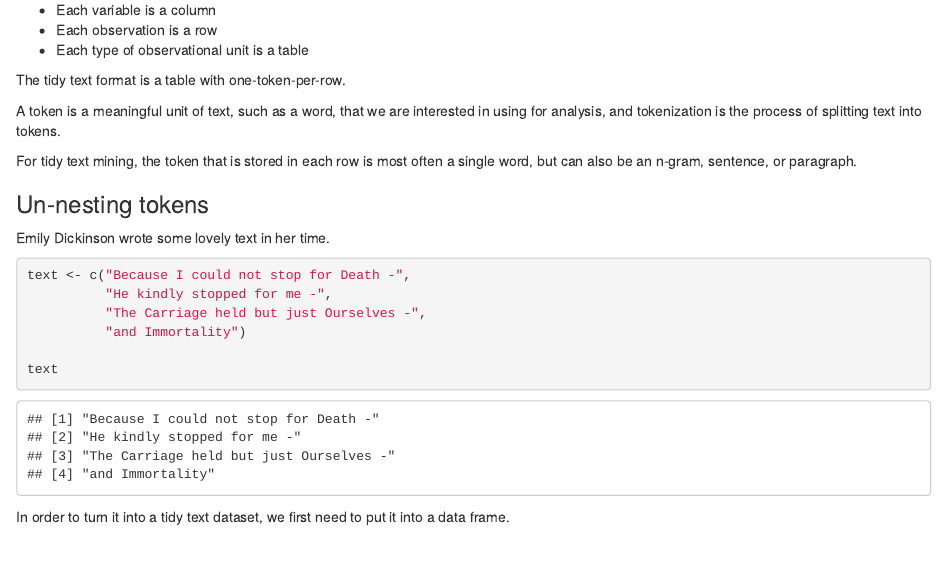
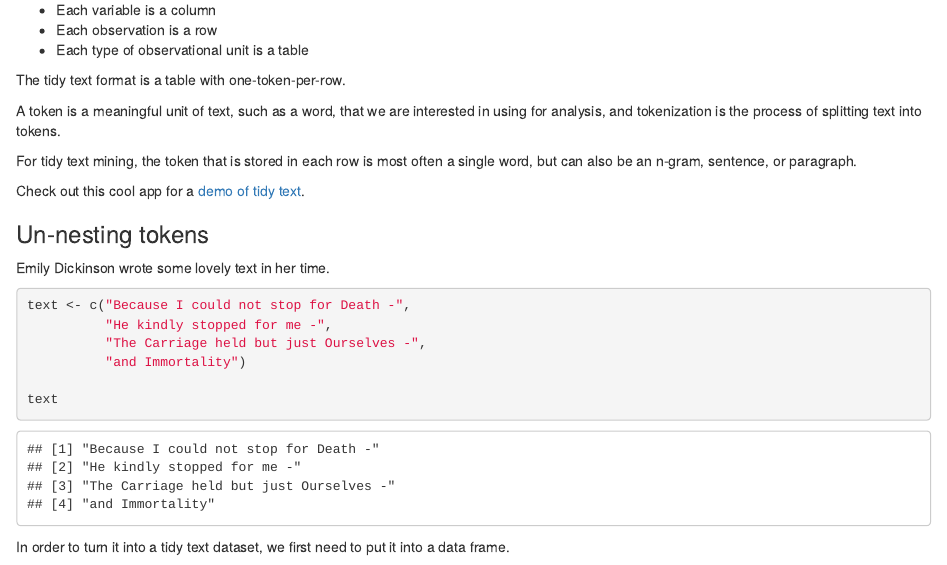
Before and after one commit to HASS-Taskforce/text_analysis_R, an R Markdown document (text_analysis.Rmd): the page in a window 1100 px wide, from 690 px down. Rendered offline with R 4.5, knitr and Pandoc, with nearby package versions; some code elsewhere in the file could not run offline.

Commit message:
:sparkles: Add Daniel's tidy text demo app

```diff
--- a/text_analysis.Rmd
+++ b/text_analysis.Rmd
@@ -40,6 +40,8 @@ The tidy text format is a table with one-token-per-row.
 A token is a meaningful unit of text, such as a word, that we are interested in using for analysis, and tokenization is the process of splitting text into tokens.
 
 For tidy text mining, the token that is stored in each row is most often a single word, but can also be an n-gram, sentence, or paragraph.
+
+Check out this cool app for a [demo of tidy text](https://tidy-shakespeare.herokuapp.com/).
 
 ### Un-nesting tokens
 
```
